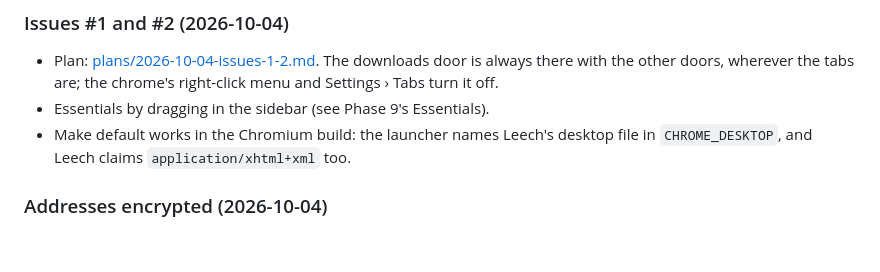
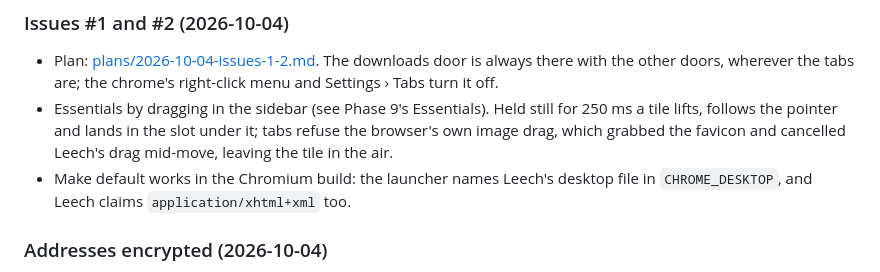
Before and after one commit to mikaeww/leech, a Markdown page: docs/roadmap.md, the part around the change. GitHub-like rendering; blank space fills up the shorter version.

Commit message:
Roadmap: Essentials lift when held, and the favicon drag that left tiles in the air
Documents 0b365e8, which went in without its line here. Nothing to check beyond reading it.

```diff
--- a/docs/roadmap.md
+++ b/docs/roadmap.md
@@ -241,7 +241,9 @@ Plan: [plans/2026-10-01-chromium-gaps.md](plans/2026-10-01-chromium-gaps.md).
 ### Issues #1 and #2 (2026-10-04)
 - Plan: [plans/2026-10-04-issues-1-2.md](plans/2026-10-04-issues-1-2.md). The downloads door is always there with
   the other doors, wherever the tabs are; the chrome's right-click menu and Settings › Tabs turn it off.
-- Essentials by dragging in the sidebar (see Phase 9's Essentials).
+- Essentials by dragging in the sidebar (see Phase 9's Essentials). Held still for 250 ms a tile lifts, follows the
+  pointer and lands in the slot under it; tabs refuse the browser's own image drag, which grabbed the favicon and
+  cancelled Leech's drag mid-move, leaving the tile in the air.
 - Make default works in the Chromium build: the launcher names Leech's desktop file in `CHROME_DESKTOP`, and
   Leech claims `application/xhtml+xml` too.
 
```
